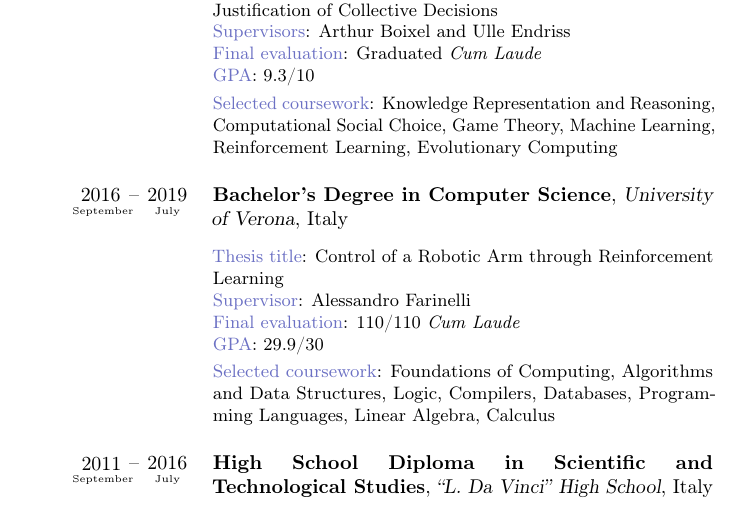
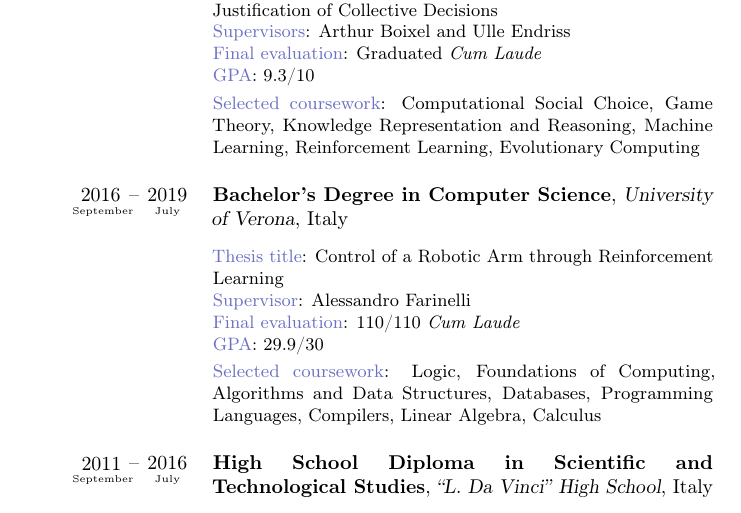
Before and after one commit to olinarr/olinarr.github.io, a LaTeX CV (cv-source/OlivieroNardi.tex): part of page 1 of 3, cut so that both start at the same text. Compiled offline with pdfLaTeX.

Commit message:
Changed coursework order

```diff
--- a/cv-source/OlivieroNardi.tex
+++ b/cv-source/OlivieroNardi.tex
@@ -49,7 +49,7 @@
         \mycolor{Supervisors}: Arthur Boixel and Ulle Endriss\newline{}
         \mycolor{Final evaluation}: Graduated \emph{Cum Laude}\newline{}
         \mycolor{GPA}: 9.3/10\\[0.1cm]
-        \mycolor{Selected coursework}: Knowledge Representation and Reasoning, Computational Social Choice, Game Theory, Machine Learning, Reinforcement Learning, Evolutionary Computing\\[0.05cm]
+        \mycolor{Selected coursework}: Computational Social Choice, Game Theory, Knowledge Representation and Reasoning, Machine Learning, Reinforcement Learning, Evolutionary Computing\\[0.05cm]
     }
 
     \cventry{\yearabove{September}{2016}--\yearabove{July}{2019}}{Bachelor's Degree in Computer Science}{University of Verona}{Italy}{}{
@@ -58,7 +58,7 @@
         \mycolor{Supervisor}: Alessandro Farinelli\newline{}
         \mycolor{Final evaluation}: 110/110 \emph{Cum Laude}\newline{}
         \mycolor{GPA}: 29.9/30\\[0.1cm]
-        \mycolor{Selected coursework}: Foundations of Computing, Algorithms and Data Structures, Logic, Compilers, Databases, Programming Languages, Linear Algebra, Calculus\\[0.05cm]
+        \mycolor{Selected coursework}: Logic, Foundations of Computing, Algorithms and Data Structures, Databases, Programming Languages, Compilers, Linear Algebra, Calculus\\[0.05cm]
     }
 
     \cventry{\yearabove{September}{2011}--\yearabove{July}{2016}}{High School Diploma in Scientific and \mbox{Technological} Studies}{``L. Da Vinci'' High School}{Italy}{}{
```
Also changed, not shown: files/OlivieroNardiCV.pdf.
